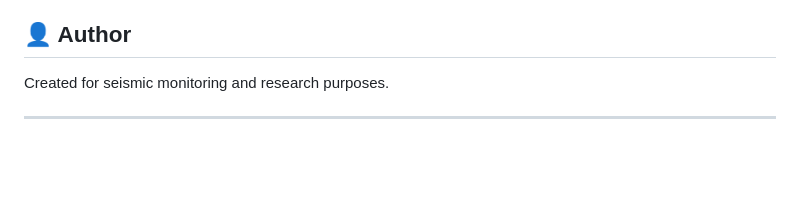
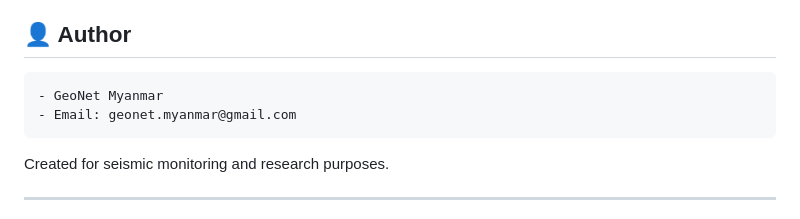
Before and after one commit to geonet-myanmar/sagaing-fault-seismicity-dashboard, a Markdown page: README.md, the part around the change. Drawn GitHub-style; blank space fills up the shorter version.

```diff
--- a/README.md
+++ b/README.md
@@ -145,6 +145,8 @@ This project is licensed under the MIT License - see the [LICENSE](LICENSE) file
 - Myanmar Tectonic Map 2011 contributors for fault line data
 
 ## 👤 Author
+    - GeoNet Myanmar
+    - Email: geonet.myanmar@gmail.com
 
 Created for seismic monitoring and research purposes.
 
```
